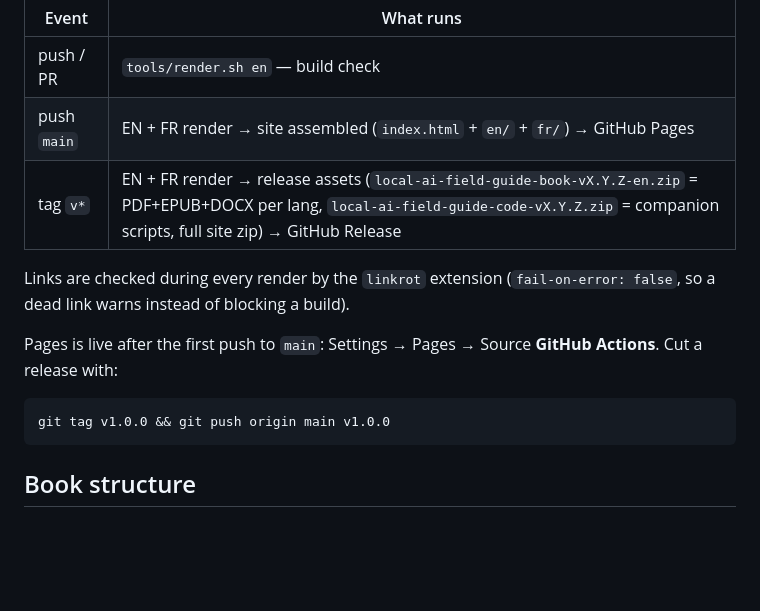
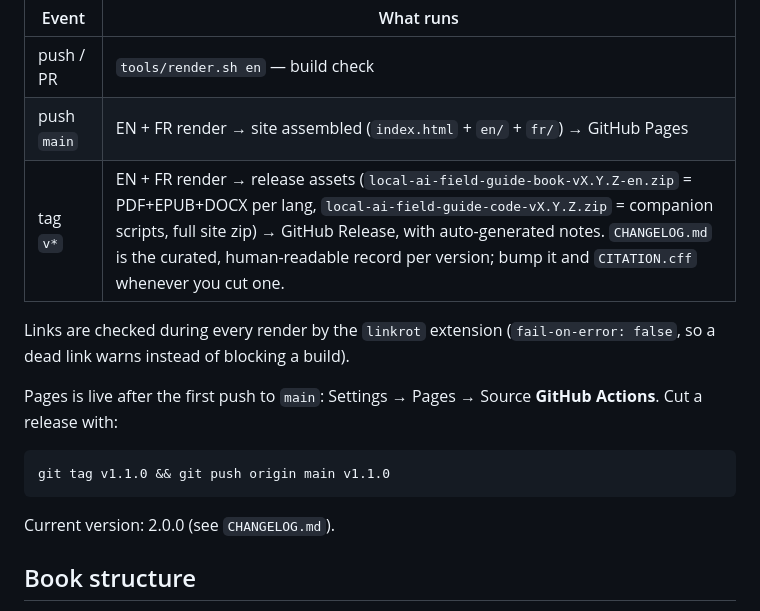
Before and after one commit to antoinelucasfra/local-ai-field-guide, a Markdown page: README.md, the part around the change. Rendered like a GitHub page; blank space fills up the shorter version.

Commit message:
docs(readme): release section reflects CHANGELOG.md and current version

````diff
--- a/README.md
+++ b/README.md
@@ -30,15 +30,17 @@ One workflow (`.github/workflows/book.yml`) drives everything:
 | --- | --- |
 | push / PR | `tools/render.sh en` — build check |
 | push `main` | EN + FR render → site assembled (`index.html` + `en/` + `fr/`) → GitHub Pages |
-| tag `v*` | EN + FR render → release assets (`local-ai-field-guide-book-vX.Y.Z-en.zip` = PDF+EPUB+DOCX per lang, `local-ai-field-guide-code-vX.Y.Z.zip` = companion scripts, full site zip) → GitHub Release |
+| tag `v*` | EN + FR render → release assets (`local-ai-field-guide-book-vX.Y.Z-en.zip` = PDF+EPUB+DOCX per lang, `local-ai-field-guide-code-vX.Y.Z.zip` = companion scripts, full site zip) → GitHub Release, with auto-generated notes. `CHANGELOG.md` is the curated, human-readable record per version; bump it and `CITATION.cff` whenever you cut one. |
 
 Links are checked during every render by the `linkrot` extension (`fail-on-error: false`, so a dead link warns instead of blocking a build).
 
 Pages is live after the first push to `main`: Settings → Pages → Source **GitHub Actions**. Cut a release with:
 
 ```bash
-git tag v1.0.0 && git push origin main v1.0.0
+git tag v1.1.0 && git push origin main v1.1.0
 ```
+
+Current version: 2.0.0 (see `CHANGELOG.md`).
 
 ## Book structure
 
````
